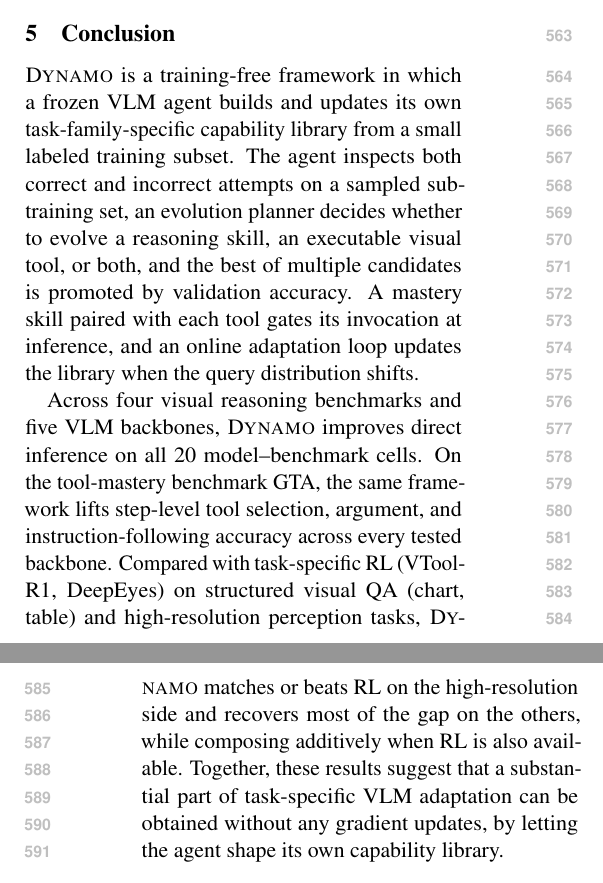
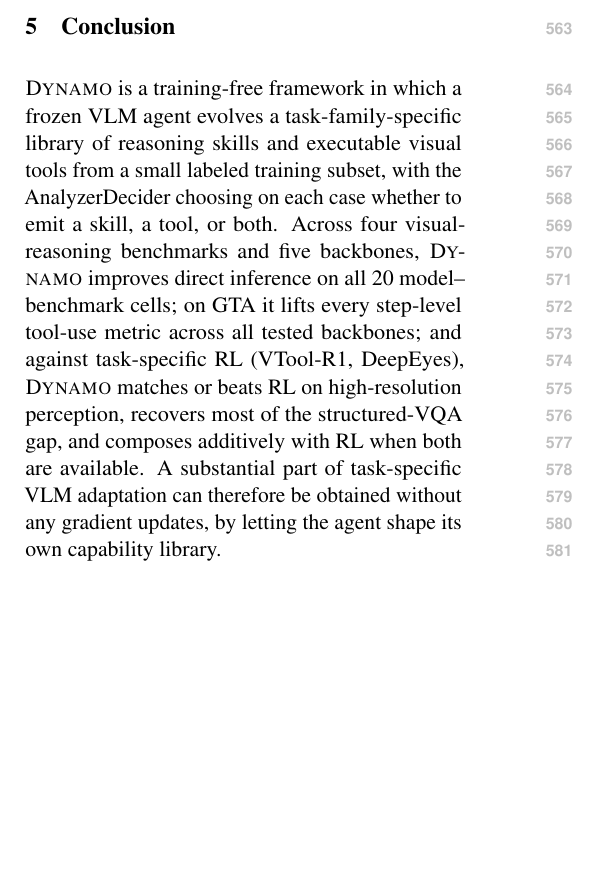
Before and after one commit to Xxxxxsun/vlm_agent_paper, a LaTeX paper (main.tex, which reads sections/6_conclusion.tex): two parts of the columns of pages 8 and 9 of 19 before the commit and part of one column of page 8 of 19 after it, the two joined at a grey line, cut so that both start at the same text, the shorter picture padded with empty space. Compiled offline with pdfLaTeX.

Commit message:
Conclusion: compress two paragraphs to one to claw back page budget for the 8-page limit
The previous conclusion ran ~17 lines across two paragraphs that
re-stated the method (evolution planner, paired mastery skill,
online adaptation loop) and then re-listed every experiment in
detail. All of that is already covered in §3 / §4 / abstract.

Compressed to one paragraph (~9 lines) keeping only:
  - One-sentence method description (frozen VLM, evolves
    skills/tools, AnalyzerDecider picks skill/tool/both per case).
  - One-sentence three-experiment summary (all 20 cells, all GTA
    metrics, RL match-or-beat + additive composition).
  - One-sentence implication.

The dropped material:
  - "agent inspects correct/incorrect attempts on a sub-training
    set, evolution planner decides ..., best of multiple candidates
    is promoted" -- mechanism detail, lives in §3.2.
  - "mastery skill paired with each tool gates its invocation" --
    §3.4.
  - "online adaptation loop updates the library when query
    distribution shifts" -- §3.5.
  - "On the tool-mastery benchmark GTA, the same framework lifts
    step-level tool selection, argument, and instruction-following
    accuracy" -- still implied by the compressed "every step-level
    tool-use metric across all tested backbones".
  - "structured visual QA (chart, table) and high-resolution
    perception tasks" qualifier -- §4.4 already names the families.

Saves ~8-10 column lines to help fit the 8-page main-content cap.

Co-Authored-By: Claude Opus 4.7 (1M context) <noreply@anthropic.com>

```diff
--- a/sections/6_conclusion.tex
+++ b/sections/6_conclusion.tex
@@ -3,21 +3,13 @@
 % ============================================================
 \label{sec:conclusion}
 
-\sysname{} is a training-free framework in which a frozen VLM agent builds and updates
-its own task-family-specific capability library from a small labeled training subset. The agent
-inspects both correct and incorrect attempts on a sampled sub-training set, an evolution
-planner decides whether to evolve a reasoning skill, an executable visual tool, or both,
-and the best of multiple candidates is promoted by validation accuracy. A mastery skill
-paired with each tool gates its invocation at inference, and an online adaptation loop
-updates the library when the query distribution shifts.
-
-Across four visual reasoning benchmarks and five VLM backbones, \sysname{} improves direct
-inference on all 20 model--benchmark cells. On the tool-mastery benchmark GTA, the same
-framework lifts step-level tool selection, argument, and instruction-following accuracy
-across every tested backbone. Compared with task-specific RL (VTool-R1, DeepEyes) on
-structured visual QA (chart, table) and high-resolution perception tasks, \sysname{}
-matches or beats RL on the
-high-resolution side and recovers most of the gap on the others, while composing
-additively when RL is also available. Together, these results suggest that a substantial
-part of task-specific VLM adaptation can be obtained without any gradient updates, by
-letting the agent shape its own capability library.
+\sysname{} is a training-free framework in which a frozen VLM agent evolves a
+task-family-specific library of reasoning skills and executable visual tools from a small
+labeled training subset, with the AnalyzerDecider choosing on each case whether to emit a
+skill, a tool, or both. Across four visual-reasoning benchmarks and five backbones,
+\sysname{} improves direct inference on all 20 model--benchmark cells; on GTA it lifts
+every step-level tool-use metric across all tested backbones; and against task-specific RL
+(VTool-R1, DeepEyes), \sysname{} matches or beats RL on high-resolution perception,
+recovers most of the structured-VQA gap, and composes additively with RL when both are
+available. A substantial part of task-specific VLM adaptation can therefore be obtained
+without any gradient updates, by letting the agent shape its own capability library.
```
Also changed, not shown: 3 other files.
